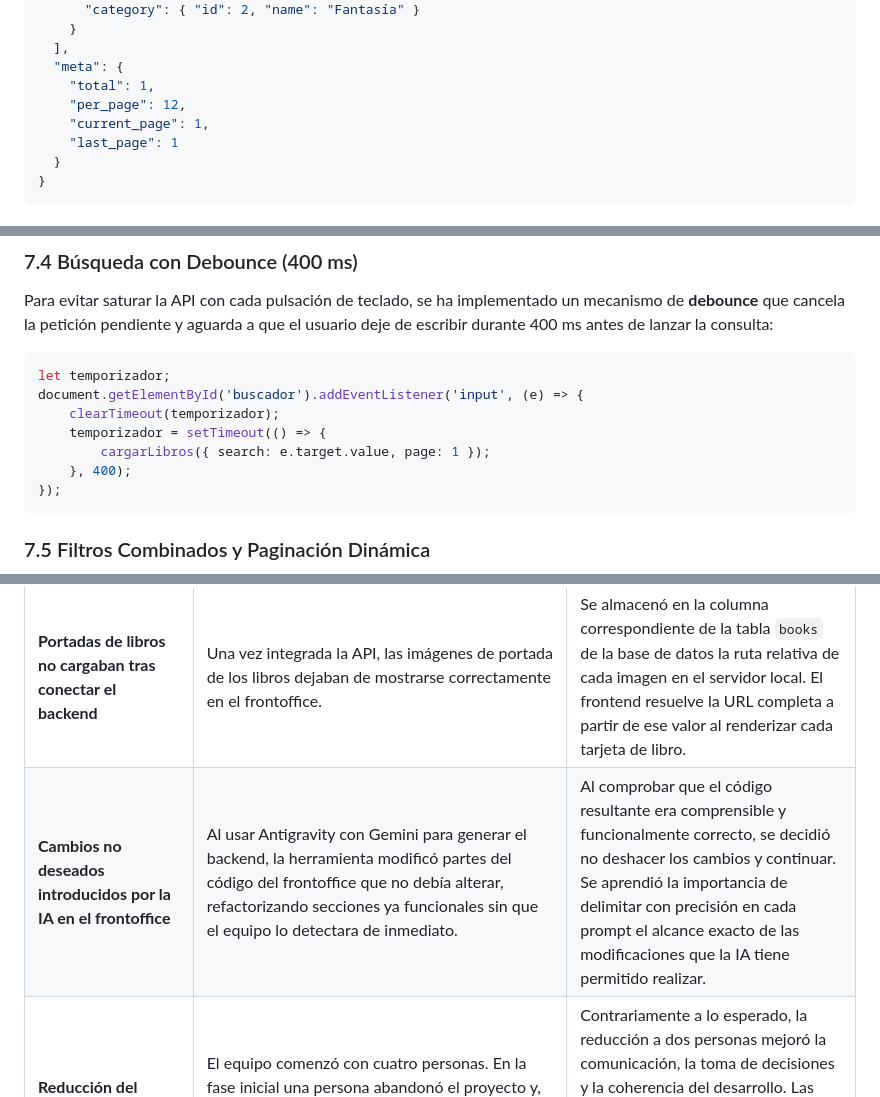
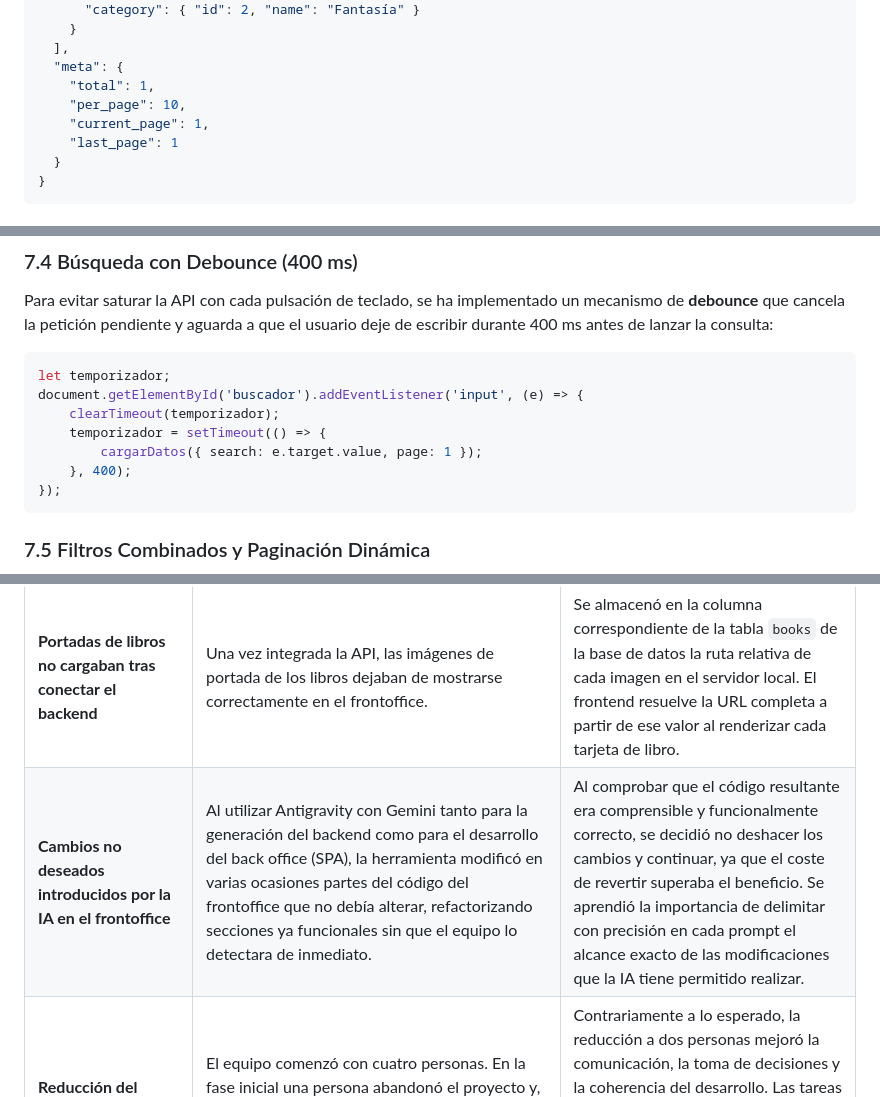
Before and after one commit to tpd00-a/agapea-clon-llm-v2, a Markdown page: documentacion_agapea.md, 3 parts joined by grey strips. Rendered like a GitHub page.

````diff
--- a/documentacion_agapea.md
+++ b/documentacion_agapea.md
@@ -369,7 +519,7 @@ GET /api/v1/books?search=anillos&sort=price_asc&page=1
   ],
   "meta": {
     "total": 1,
-    "per_page": 12,
+    "per_page": 10,
     "current_page": 1,
     "last_page": 1
   }
@@ -539,7 +689,7 @@ let temporizador;
 document.getElementById('buscador').addEventListener('input', (e) => {
     clearTimeout(temporizador);
     temporizador = setTimeout(() => {
-        cargarLibros({ search: e.target.value, page: 1 });
+        cargarDatos({ search: e.target.value, page: 1 });
     }, 400);
 });
 ```
@@ -901,7 +1053,7 @@ Se han implementado dos sistemas de autenticación independientes con modelos El
 | **Curva de aprendizaje del JavaScript avanzado** | La comprensión e implementación de patrones como la modularización ES6, el uso del objeto `window`, la conexión con la API, `URLSearchParams`, los tokens de autenticación, métodos de `fetch` con `async/await`, el retardo de 400 ms para el buscador, el objeto `metaGlobal` y las expresiones regulares resultó inicialmente elevada, ya que algunos de estos conceptos no habían sido explicados en clase en el momento de su implementación. | Se abordó como un reto formativo. El equipo implementó, comprendió y mejoró el código de forma progresiva, utilizando estas técnicas antes de que fueran introducidas en la asignatura y refinándolas posteriormente. |
 | **Desbordamiento del trabajo de maquetación CSS** | El volumen de trabajo requerido por los estilos CSS era desproporcionado respecto al tiempo disponible, restando horas al desarrollo de la lógica JavaScript y la integración con la API. | Se optó por una estrategia mixta: parte del CSS se desarrolló manualmente y otra parte se generó con asistencia de Claude, proporcionando instrucciones precisas para mantener el control sobre el resultado final. |
 | **Portadas de libros no cargaban tras conectar el backend** | Una vez integrada la API, las imágenes de portada de los libros dejaban de mostrarse correctamente en el frontoffice. | Se almacenó en la columna correspondiente de la tabla `books` de la base de datos la ruta relativa de cada imagen en el servidor local. El frontend resuelve la URL completa a partir de ese valor al renderizar cada tarjeta de libro. |
-| **Cambios no deseados introducidos por la IA en el frontoffice** | Al usar Antigravity con Gemini para generar el backend, la herramienta modificó partes del código del frontoffice que no debía alterar, refactorizando secciones ya funcionales sin que el equipo lo detectara de inmediato. | Al comprobar que el código resultante era comprensible y funcionalmente correcto, se decidió no deshacer los cambios y continuar. Se aprendió la importancia de delimitar con precisión en cada prompt el alcance exacto de las modificaciones que la IA tiene permitido realizar. |
+| **Cambios no deseados introducidos por la IA en el frontoffice** | Al utilizar Antigravity con Gemini tanto para la generación del backend como para el desarrollo del back office (SPA), la herramienta modificó en varias ocasiones partes del código del frontoffice que no debía alterar, refactorizando secciones ya funcionales sin que el equipo lo detectara de inmediato. | Al comprobar que el código resultante era comprensible y funcionalmente correcto, se decidió no deshacer los cambios y continuar, ya que el coste de revertir superaba el beneficio. Se aprendió la importancia de delimitar con precisión en cada prompt el alcance exacto de las modificaciones que la IA tiene permitido realizar. |
 | **Reducción del equipo durante el desarrollo** | El equipo comenzó con cuatro personas. En la fase inicial una persona abandonó el proyecto y, en el segundo tercio, otra se desmatriculó de la asignatura (siendo esta última responsable principalmente del diseño y estilos). | Contrariamente a lo esperado, la reducción a dos personas mejoró la comunicación, la toma de decisiones y la coherencia del desarrollo. Las tareas se redistribuyeron eficazmente: Tomás lideró la creación del backend con Antigravity y Richard subsanó los errores de integración entre la API y el frontend. |
 | **Saturación de la API por el buscador** | Al escribir en el campo de búsqueda se lanzaban peticiones en cada pulsación de teclado, generando una carga innecesaria sobre el backend. | Implementación de debounce mediante `setTimeout` de 400 ms, cancelando la petición pendiente con `clearTimeout` antes de lanzar la nueva. |
 
````
Also changed, not shown: other parts of documentacion_agapea.md (+157 -5 lines).
